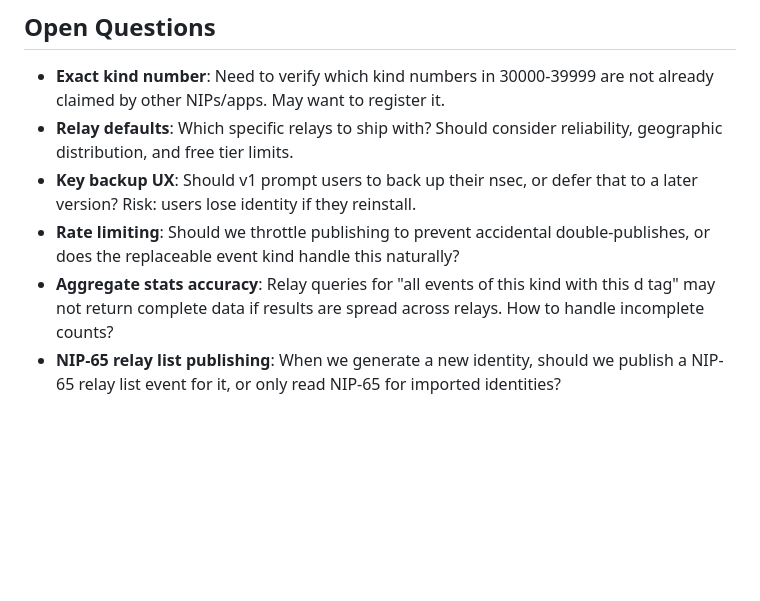
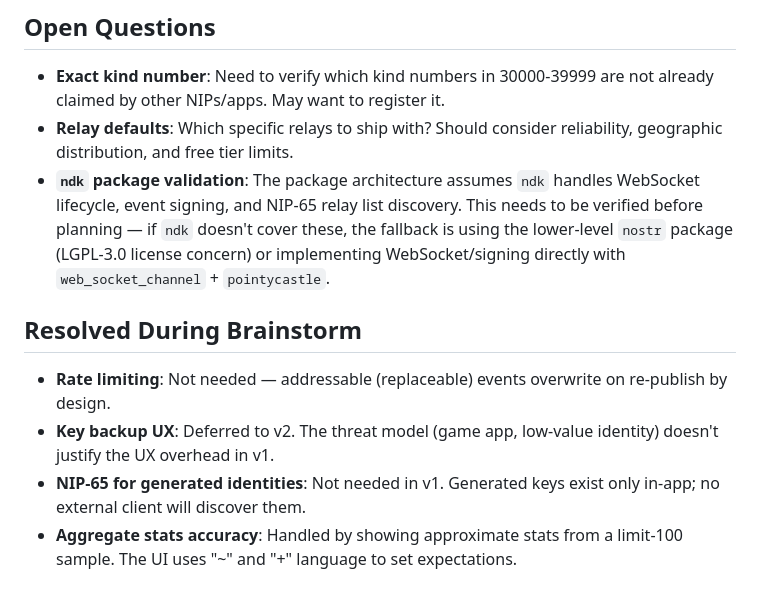
Before and after one commit to JohnWeidner/very_good_games, a Markdown page: docs/brainstorm/2026-04-02-nostr-integration-v1-brainstorm-doc.md, the part around one of its changes. Rendered like a GitHub page; blank space fills up the shorter version.

```diff
--- a/docs/brainstorm/2026-04-02-nostr-integration-v1-brainstorm-doc.md
+++ b/docs/brainstorm/2026-04-02-nostr-integration-v1-brainstorm-doc.md
@@ -55,7 +58,11 @@ For event format, we chose a **custom addressable kind (30xxx range)** over kind
 
 - **Exact kind number**: Need to verify which kind numbers in 30000-39999 are not already claimed by other NIPs/apps. May want to register it.
 - **Relay defaults**: Which specific relays to ship with? Should consider reliability, geographic distribution, and free tier limits.
-- **Key backup UX**: Should v1 prompt users to back up their nsec, or defer that to a later version? Risk: users lose identity if they reinstall.
-- **Rate limiting**: Should we throttle publishing to prevent accidental double-publishes, or does the replaceable event kind handle this naturally?
-- **Aggregate stats accuracy**: Relay queries for "all events of this kind with this d tag" may not return complete data if results are spread across relays. How to handle incomplete counts?
-- **NIP-65 relay list publishing**: When we generate a new identity, should we publish a NIP-65 relay list event for it, or only read NIP-65 for imported identities?
+- **`ndk` package validation**: The package architecture assumes `ndk` handles WebSocket lifecycle, event signing, and NIP-65 relay list discovery. This needs to be verified before planning — if `ndk` doesn't cover these, the fallback is using the lower-level `nostr` package (LGPL-3.0 license concern) or implementing WebSocket/signing directly with `web_socket_channel` + `pointycastle`.
+
+## Resolved During Brainstorm
+
+- **Rate limiting**: Not needed — addressable (replaceable) events overwrite on re-publish by design.
+- **Key backup UX**: Deferred to v2. The threat model (game app, low-value identity) doesn't justify the UX overhead in v1.
+- **NIP-65 for generated identities**: Not needed in v1. Generated keys exist only in-app; no external client will discover them.
+- **Aggregate stats accuracy**: Handled by showing approximate stats from a limit-100 sample. The UI uses "~" and "+" language to set expectations.
```
Also changed, not shown: other parts of docs/brainstorm/2026-04-02-nostr-integration-v1-brainstorm-doc.md (+9 -6 lines).
